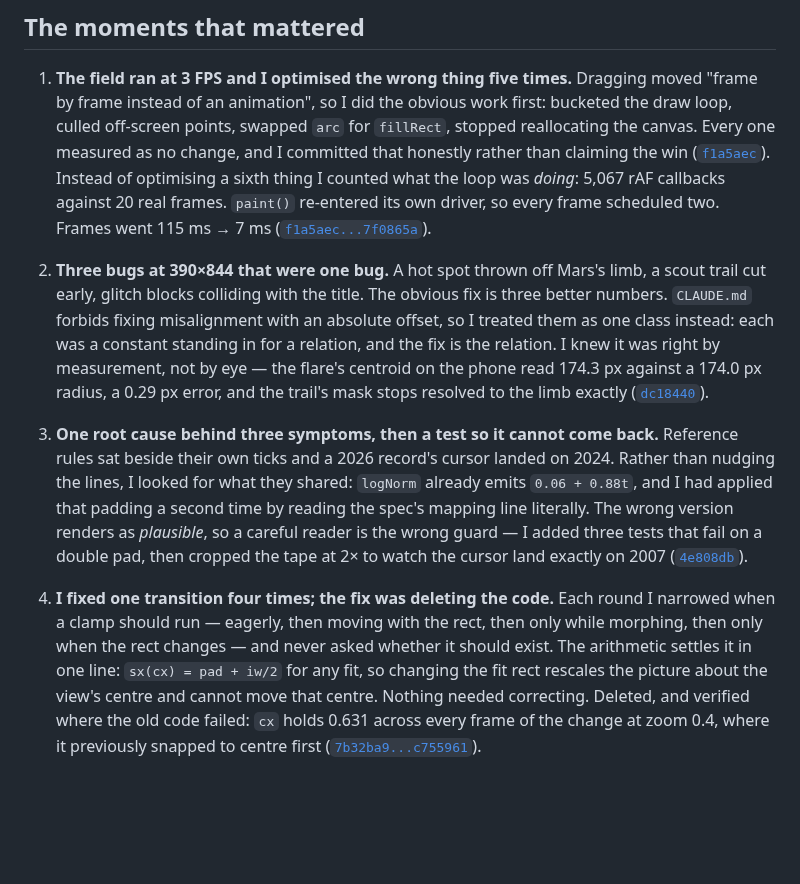
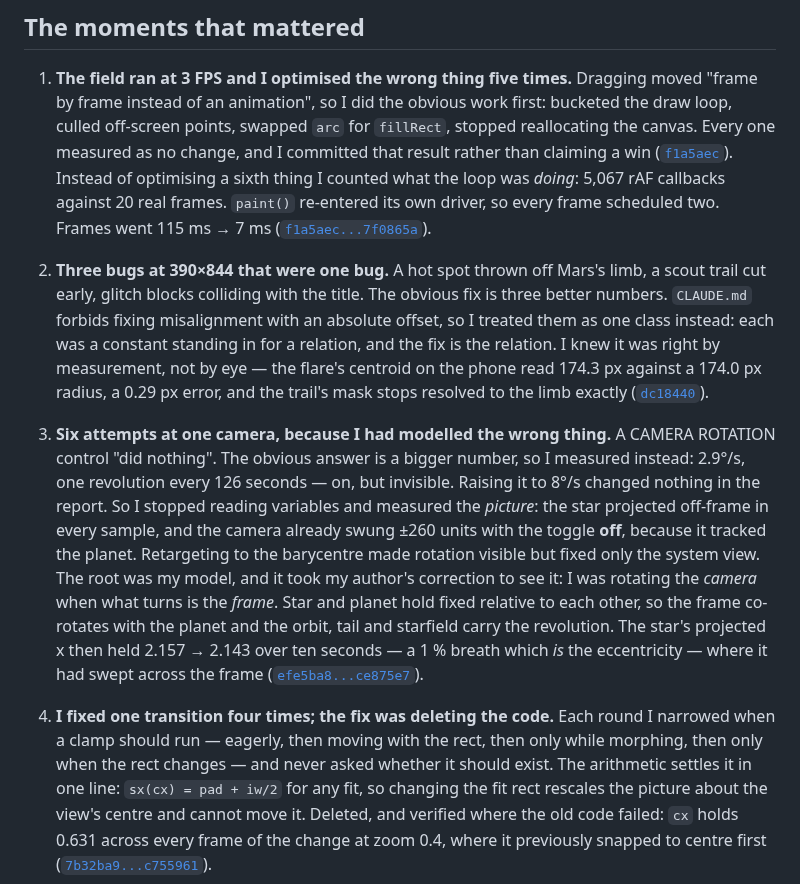
Before and after one commit to comp4020-agentic-coding-studio/comp4020-ass1-jnheinrich451-eng, a Markdown page: PROCESS.md, the part around the change. Rendered like a GitHub page; blank space fills up the shorter version.

Commit message:
Swap moment 3 for the OPEN SYSTEM camera, six commits of it
The author's call, and the better moment: the padding fix was one root cause
found and pinned with tests, which is tidy, but the camera is six commits of
being wrong in a way I could not see. It shows the thing the assessment page
asks for more sharply - not a fix, but a diagnosis that had to survive its own
failed fixes.

The shape of it: measure the rate rather than guess (2.9 deg/s, invisible),
raise it and fail again, then measure the PICTURE rather than the variable and
find the star off-frame and the camera already swinging with the toggle off.
Retargeting to the barycentre was a compromise that fixed one mode and left the
other wrong. The root was the model - rotating the camera when what turns is
the frame - and it took the author's correction to see it. Cited as the range so
a reader can walk the six commits rather than take my word for the count.

597 words, 7 commits, all resolving.

Co-Authored-By: Claude Opus 5 (1M context) <noreply@anthropic.com>

```diff
--- a/PROCESS.md
+++ b/PROCESS.md
@@ -17,7 +17,7 @@ field untouched. Vite, TypeScript and three.js; 90 tests run from `pnpm check`.
    Dragging moved "frame by frame instead of an animation", so I did the obvious
    work first: bucketed the draw loop, culled off-screen points, swapped `arc`
    for `fillRect`, stopped reallocating the canvas. Every one measured as no
-   change, and I committed that honestly rather than claiming the win
+   change, and I committed that result rather than claiming a win
    ([`f1a5aec`](https://github.com/comp4020-agentic-coding-studio/comp4020-ass1-jnheinrich451-eng/commit/f1a5aec)).
    Instead of optimising a sixth thing I counted what the loop was *doing*:
    5,067 rAF callbacks against 20 real frames. `paint()` re-entered its own
@@ -34,23 +34,28 @@ field untouched. Vite, TypeScript and three.js; 90 tests run from `pnpm check`.
    stops resolved to the limb exactly
    ([`dc18440`](https://github.com/comp4020-agentic-coding-studio/comp4020-ass1-jnheinrich451-eng/commit/dc18440)).
 
-3. **One root cause behind three symptoms, then a test so it cannot come back.**
-   Reference rules sat beside their own ticks and a 2026 record's cursor landed
-   on 2024. Rather than nudging the lines, I looked for what they shared:
-   `logNorm` already emits `0.06 + 0.88t`, and I had applied that padding a
-   second time by reading the spec's mapping line literally. The wrong version
-   renders as *plausible*, so a careful reader is the wrong guard — I added
-   three tests that fail on a double pad, then cropped the tape at 2× to watch
-   the cursor land exactly on 2007
-   ([`4e808db`](https://github.com/comp4020-agentic-coding-studio/comp4020-ass1-jnheinrich451-eng/commit/4e808db)).
+3. **Six attempts at one camera, because I had modelled the wrong thing.** A
+   CAMERA ROTATION control "did nothing". The obvious answer is a bigger number,
+   so I measured instead: 2.9°/s, one revolution every 126 seconds — on, but
+   invisible. Raising it to 8°/s changed nothing in the report. So I stopped
+   reading variables and measured the *picture*: the star projected off-frame in
+   every sample, and the camera already swung ±260 units with the toggle
+   **off**, because it tracked the planet. Retargeting to the barycentre made
+   rotation visible but fixed only the system view. The root was my model, and
+   it took my author's correction to see it: I was rotating the *camera* when
+   what turns is the *frame*. Star and planet hold fixed relative to each other,
+   so the frame co-rotates with the planet and the orbit, tail and starfield
+   carry the revolution. The star's projected x then held 2.157 → 2.143 over ten
+   seconds — a 1 % breath which *is* the eccentricity — where it had swept
+   across the frame
+   ([`efe5ba8...ce875e7`](https://github.com/comp4020-agentic-coding-studio/comp4020-ass1-jnheinrich451-eng/compare/efe5ba8...ce875e7)).
 
 4. **I fixed one transition four times; the fix was deleting the code.** Each
    round I narrowed when a clamp should run — eagerly, then moving with the
    rect, then only while morphing, then only when the rect changes — and never
    asked whether it should exist. The arithmetic settles it in one line:
    `sx(cx) = pad + iw/2` for any fit, so changing the fit rect rescales the
-   picture about the view's centre and cannot move that centre. Nothing needed
-   correcting. Deleted, and verified where the old code failed: `cx` holds 0.631
-   across every frame of the change at zoom 0.4, where it previously snapped to
-   centre first
+   picture about the view's centre and cannot move it. Deleted, and verified
+   where the old code failed: `cx` holds 0.631 across every frame of the change
+   at zoom 0.4, where it previously snapped to centre first
    ([`7b32ba9...c755961`](https://github.com/comp4020-agentic-coding-studio/comp4020-ass1-jnheinrich451-eng/compare/7b32ba9...c755961)).
```
